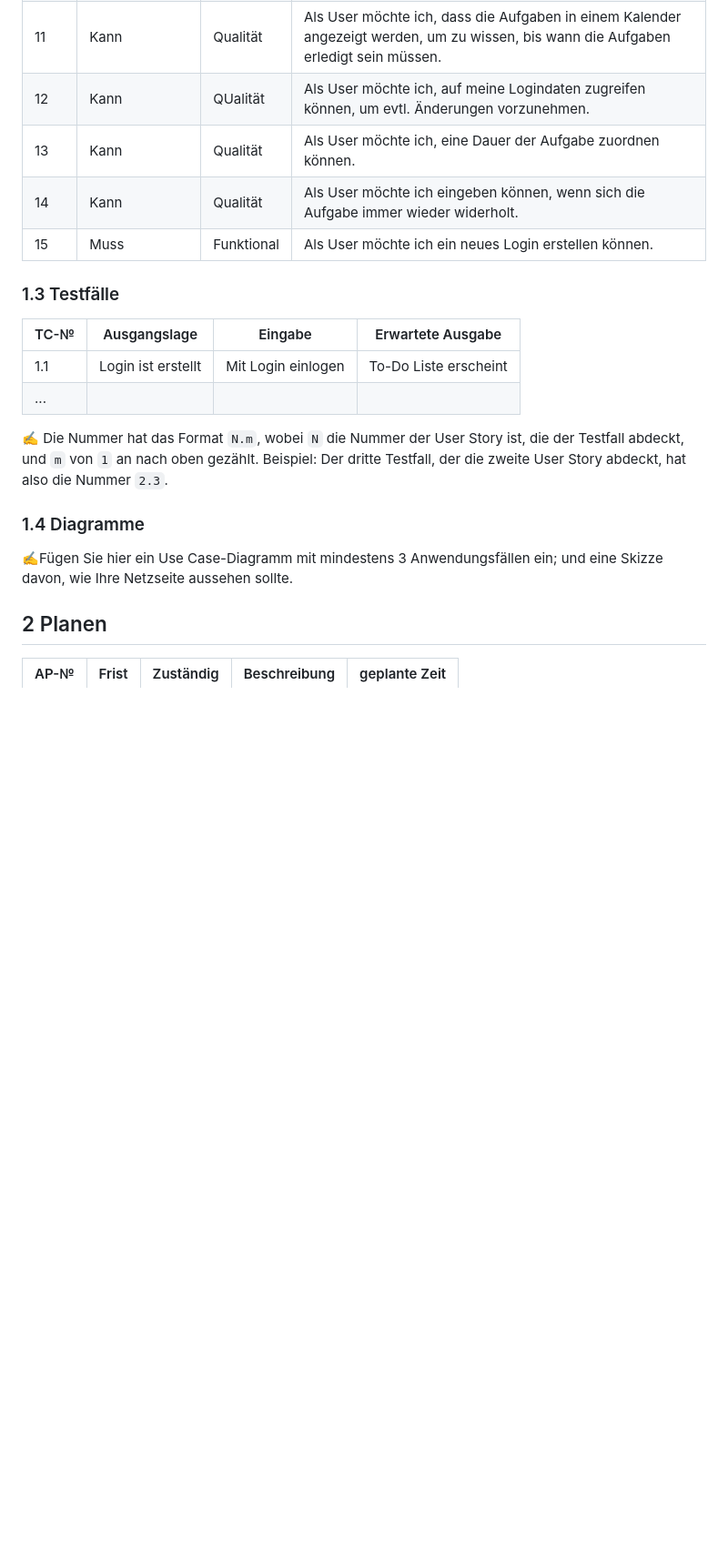
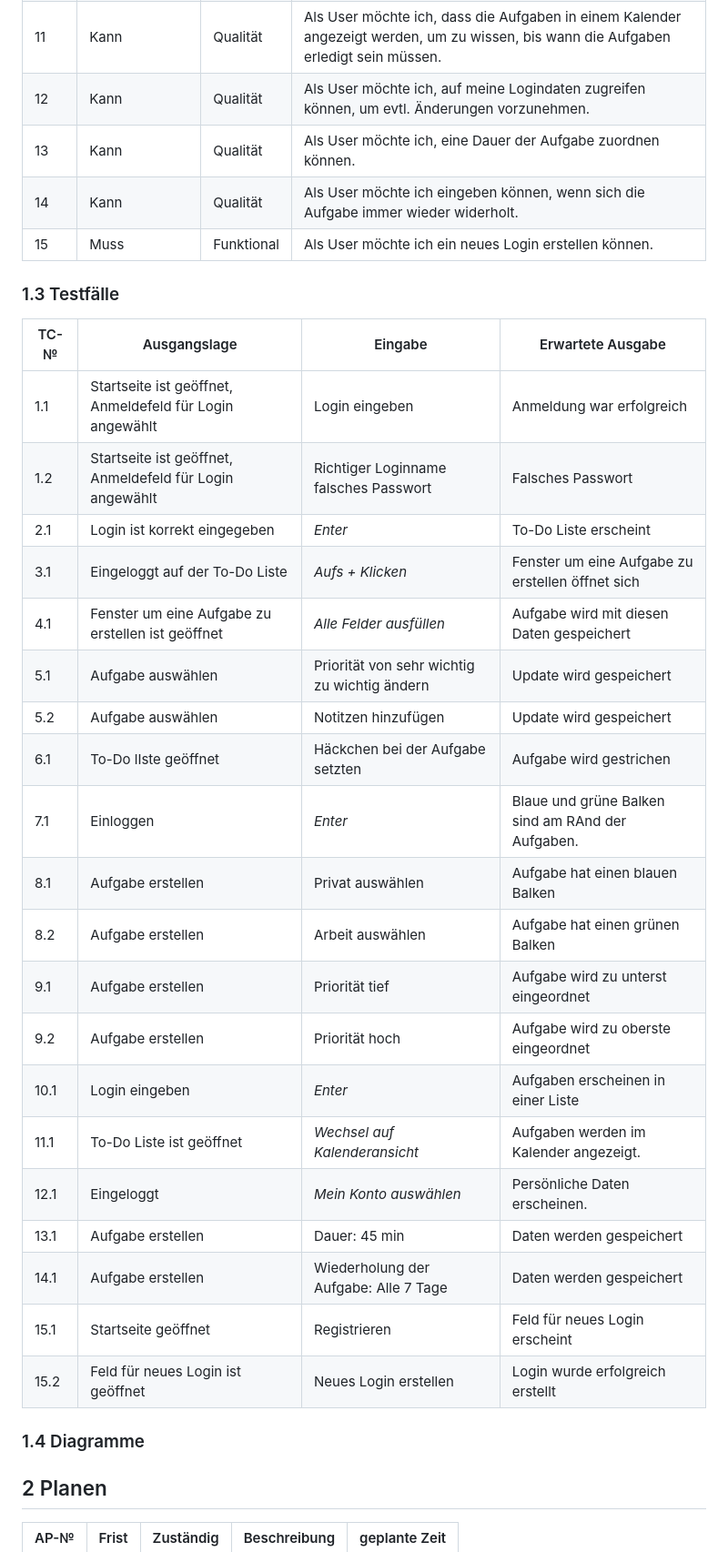
Before and after one commit to r3bi4321/LA-1301, a Markdown page: Projektdokumentation.md, the part around one of its changes. Shown at 91% size. GitHub-like rendering; blank space fills up the shorter version.

```diff
--- a/Projektdokumentation.md
+++ b/Projektdokumentation.md
@@ -34,24 +34,43 @@ Evtl. soll auch ein Kalender ersichtlich sein welcher die Deadline aller Aufgabe
 | 9    | Muss            | Qualität  | Als User möchte ich, dass die Aufgaben nach Priorität sortiert werden, um diese schneller einzusehen.|
 | 10   | Muss            | Funktional| Als User möchte ich, dass die Aufgaben in einer Liste dargestellt werden.|
 | 11   | Kann            | Qualität  | Als User möchte ich, dass die Aufgaben in einem Kalender angezeigt werden, um zu wissen, bis wann die Aufgaben erledigt sein müssen.|
-| 12   | Kann            | QUalität  | Als User möchte ich, auf meine Logindaten zugreifen können, um evtl. Änderungen vorzunehmen.|
+| 12   | Kann            | Qualität  | Als User möchte ich, auf meine Logindaten zugreifen können, um evtl. Änderungen vorzunehmen.|
 | 13   | Kann            | Qualität  | Als User möchte ich, eine Dauer der Aufgabe zuordnen können.|
 | 14   | Kann            | Qualität  | Als User möchte ich eingeben können, wenn sich die Aufgabe immer wieder widerholt.|
 | 15   | Muss            | Funktional| Als User möchte ich ein neues Login erstellen können.|
+
 
 
 ### 1.3 Testfälle
 
 | TC-№ | Ausgangslage | Eingabe | Erwartete Ausgabe |
 | ---- | ------------ | ------- | ----------------- |
-| 1.1  | Login ist erstellt|Mit Login einlogen |To-Do Liste erscheint|
-| ...  |              |         |                   |
+| 1.1  | Startseite ist geöffnet, Anmeldefeld für Login angewählt | Login eingeben  | Anmeldung war erfolgreich |
+| 1.2  | Startseite ist geöffnet, Anmeldefeld für Login angewählt |Richtiger Loginname falsches Passwort|Falsches Passwort|
+| 2.1  | Login ist korrekt eingegeben| *Enter*| To-Do Liste erscheint|
+| 3.1  | Eingeloggt auf der To-Do Liste| *Aufs + Klicken*| Fenster um eine Aufgabe zu erstellen öffnet sich|
+| 4.1  | Fenster um eine Aufgabe zu erstellen ist geöffnet| *Alle Felder ausfüllen*| Aufgabe wird mit diesen Daten gespeichert|
+| 5.1  | Aufgabe auswählen| Priorität von sehr wichtig zu wichtig ändern| Update wird gespeichert|
+| 5.2  | Aufgabe auswählen| Notitzen hinzufügen| Update wird gespeichert|
+| 6.1  | To-Do lIste geöffnet| Häckchen bei der Aufgabe setzten| Aufgabe wird gestrichen|
+| 7.1  | Einloggen| *Enter* | Blaue und grüne Balken sind am RAnd der Aufgaben.|
+| 8.1  | Aufgabe erstellen| Privat auswählen| Aufgabe hat einen blauen Balken|
+| 8.2  | Aufgabe erstellen| Arbeit auswählen| Aufgabe hat einen grünen Balken|
+| 9.1  | Aufgabe erstellen| Priorität tief | Aufgabe wird zu unterst eingeordnet|
+| 9.2  | Aufgabe erstellen| Priorität hoch | Aufgabe wird zu oberste eingeordnet|
+| 10.1 | Login eingeben |*Enter* | Aufgaben erscheinen in einer Liste|
+| 11.1 | To-Do Liste ist geöffnet| *Wechsel auf Kalenderansicht*| Aufgaben werden im Kalender angezeigt.|
+| 12.1 | Eingeloggt| *Mein Konto auswählen*| Persönliche Daten erscheinen.|
+| 13.1 | Aufgabe erstellen| Dauer: 45 min | Daten werden gespeichert|
+| 14.1 | Aufgabe erstellen| Wiederholung der Aufgabe: Alle 7 Tage| Daten werden gespeichert|
+| 15.1 | Startseite geöffnet| Registrieren| Feld für neues Login erscheint|
+| 15.2 | Feld für neues Login ist geöffnet| Neues Login erstellen| Login wurde erfolgreich erstellt|
 
-✍️ Die Nummer hat das Format `N.m`, wobei `N` die Nummer der User Story ist, die der Testfall abdeckt, und `m` von `1` an nach oben gezählt. Beispiel: Der dritte Testfall, der die zweite User Story abdeckt, hat also die Nummer `2.3`.
+
 
 ### 1.4 Diagramme
 
-✍️Fügen Sie hier ein Use Case-Diagramm mit mindestens 3 Anwendungsfällen ein; und eine Skizze davon, wie Ihre Netzseite aussehen sollte.
+
 
 ## 2 Planen
 
```
Also changed, not shown: other parts of Projektdokumentation.md (+1 -1 lines).
